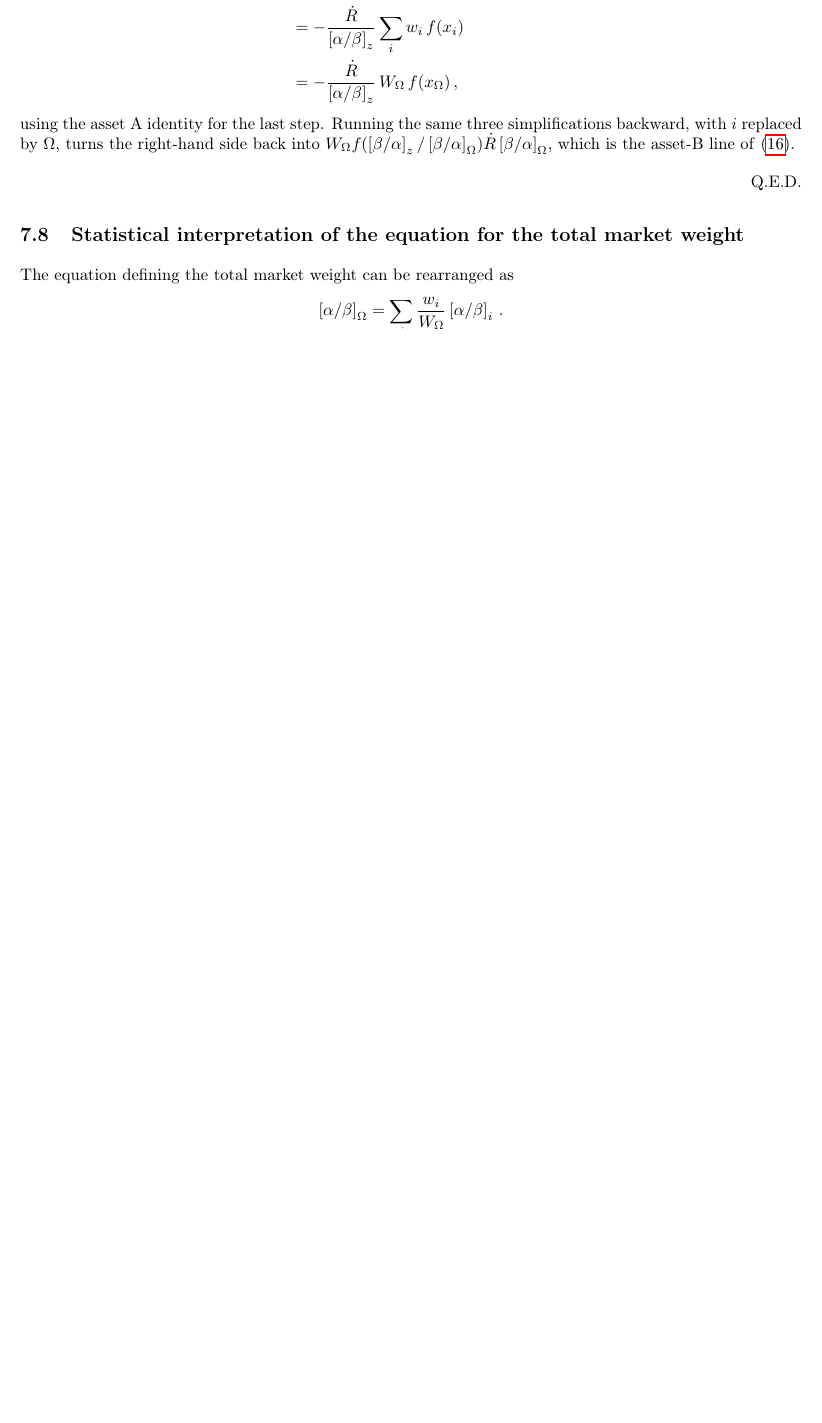
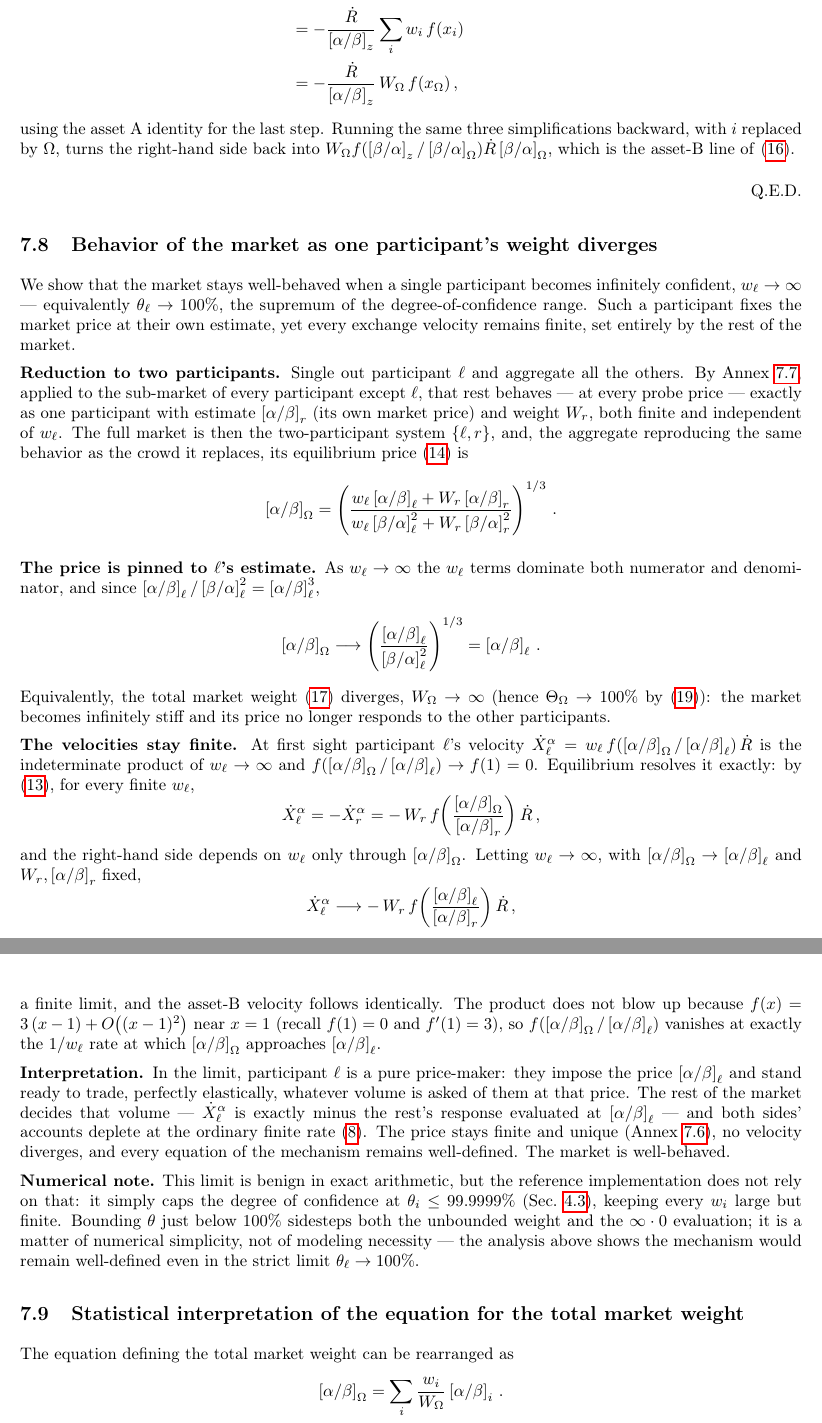
Before and after one commit to MaximeTousignant/miluRepo, a LaTeX document (docs/stokex/stokex_defensive_publication.tex): part of page 30 of 31 before the commit and two parts of pages 30 and 31 of 32 after it, the two joined at a grey line, cut so that both start at the same text, the shorter picture padded with empty space. Compiled offline with pdfLaTeX.

Commit message:
docs/stokex : annexe -- comportement limite quand w_i diverge (participant infiniment convaincu)
Nouvelle annexe (secProofInfiniteWeight) : quand le poids d'un participant
tend vers l'infini (theta -> 100 %), le reste du marché s'agrège en un seul
participant (Annexe secProofTotalMarketWeight) ; le prix de marché est épinglé
à l'estimation du participant infini, mais l'équilibre (eqEquilibrium) garde sa
vitesse d'échange finie, fixée par le reste du marché. Le produit infini x 0 se
résout via f(x) ~ 3(x-1) près de 1. Note numérique : l'implémentation borne
simplement theta a 99.9999 % par simplicité, pas par nécessité.

```diff
--- a/docs/stokex/stokex_defensive_publication.tex
+++ b/docs/stokex/stokex_defensive_publication.tex
@@ -1061,6 +1061,36 @@ using the asset~A identity for the last step. Running the same three simplificat
 Q.E.D.
 \end{flushright}
 
+\subsection{Behavior of the market as one participant's weight diverges}\label{secProofInfiniteWeight}
+% ----------------------------------------------------------------------
+
+We show that the market stays well-behaved when a single participant becomes infinitely confident, $w_\ell \to \infty$ --- equivalently $\theta_\ell \to 100\%$, the supremum of the degree-of-confidence range. Such a participant fixes the market price at their own estimate, yet every exchange velocity remains finite, set entirely by the rest of the market.
+
+\textbf{Reduction to two participants.} Single out participant $\ell$ and aggregate all the others. By Annex~\ref{secProofTotalMarketWeight}, applied to the sub-market of every participant except $\ell$, that rest behaves --- at every probe price --- exactly as one participant with estimate $\priceAB_r$ (its own market price) and weight $W_r$, both finite and independent of $w_\ell$. The full market is then the two-participant system $\{\ell, r\}$, and, the aggregate reproducing the same behavior as the crowd it replaces, its equilibrium price \eqref{eqMarketPrice} is
+\begin{equation*}
+    \priceAB_\Omega = \left( \frac{w_\ell \priceAB_\ell + W_r \priceAB_r}{w_\ell \priceBA_\ell^2 + W_r \priceBA_r^2} \right)^{1/3} \,.
+\end{equation*}
+
+\textbf{The price is pinned to $\ell$'s estimate.} As $w_\ell \to \infty$ the $w_\ell$ terms dominate both numerator and denominator, and since $\priceAB_\ell / \priceBA_\ell^2 = \priceAB_\ell^3$,
+\begin{equation*}
+    \priceAB_\Omega \longrightarrow \left( \frac{\priceAB_\ell}{\priceBA_\ell^2} \right)^{1/3} = \priceAB_\ell \,.
+\end{equation*}
+Equivalently, the total market weight \eqref{eqTotalMarketWeight} diverges, $W_\Omega \to \infty$ (hence $\Theta_\Omega \to 100\%$ by \eqref{eqTotalMarketDegree}): the market becomes infinitely stiff and its price no longer responds to the other participants.
+
+\textbf{The velocities stay finite.} At first sight participant $\ell$'s velocity $\dot{X}_\ell^\alpha = w_\ell\, f\!\left(\priceAB_\Omega / \priceAB_\ell\right) \dot{R}$ is the indeterminate product of $w_\ell \to \infty$ and $f\!\left(\priceAB_\Omega / \priceAB_\ell\right) \to f(1) = 0$. Equilibrium resolves it exactly: by \eqref{eqEquilibrium}, for every finite $w_\ell$,
+\begin{equation*}
+    \dot{X}_\ell^\alpha = -\dot{X}_r^\alpha = -\,W_r\, f\!\left( \frac{\priceAB_\Omega}{\priceAB_r} \right) \dot{R} \,,
+\end{equation*}
+and the right-hand side depends on $w_\ell$ only through $\priceAB_\Omega$. Letting $w_\ell \to \infty$, with $\priceAB_\Omega \to \priceAB_\ell$ and $W_r, \priceAB_r$ fixed,
+\begin{equation*}
+    \dot{X}_\ell^\alpha \longrightarrow -\,W_r\, f\!\left( \frac{\priceAB_\ell}{\priceAB_r} \right) \dot{R} \,,
+\end{equation*}
+a finite limit, and the asset-B velocity follows identically. The product does not blow up because $f(x) = 3\,(x-1) + O\!\left((x-1)^2\right)$ near $x = 1$ (recall $f(1) = 0$ and $f'(1) = 3$), so $f\!\left(\priceAB_\Omega / \priceAB_\ell\right)$ vanishes at exactly the $1/w_\ell$ rate at which $\priceAB_\Omega$ approaches $\priceAB_\ell$.
+
+\textbf{Interpretation.} In the limit, participant $\ell$ is a pure price-maker: they impose the price $\priceAB_\ell$ and stand ready to trade, perfectly elastically, whatever volume is asked of them at that price. The rest of the market decides that volume --- $\dot{X}_\ell^\alpha$ is exactly minus the rest's response evaluated at $\priceAB_\ell$ --- and both sides' accounts deplete at the ordinary finite rate \eqref{eqDeltaT}. The price stays finite and unique (Annex~\ref{secProofUniqueness}), no velocity diverges, and every equation of the mechanism remains well-defined. The market is well-behaved.
+
+\textbf{Numerical note.} This limit is benign in exact arithmetic, but the reference implementation does not rely on that: it simply caps the degree of confidence at $\theta_i \leq 99.9999\%$ (Sec.~\ref{secReferenceImplementation}), keeping every $w_i$ large but finite. Bounding $\theta$ just below $100\%$ sidesteps both the unbounded weight and the $\infty \cdot 0$ evaluation; it is a matter of numerical simplicity, not of modeling necessity --- the analysis above shows the mechanism would remain well-defined even in the strict limit $\theta_\ell \to 100\%$.
+
 \subsection{Statistical interpretation of the equation for the total market weight}\label{secStatisticalInterpretation}
 % ----------------------------------------------------------------------
 
```
Also changed, not shown: docs/stokex/stokex_defensive_publication.pdf.
